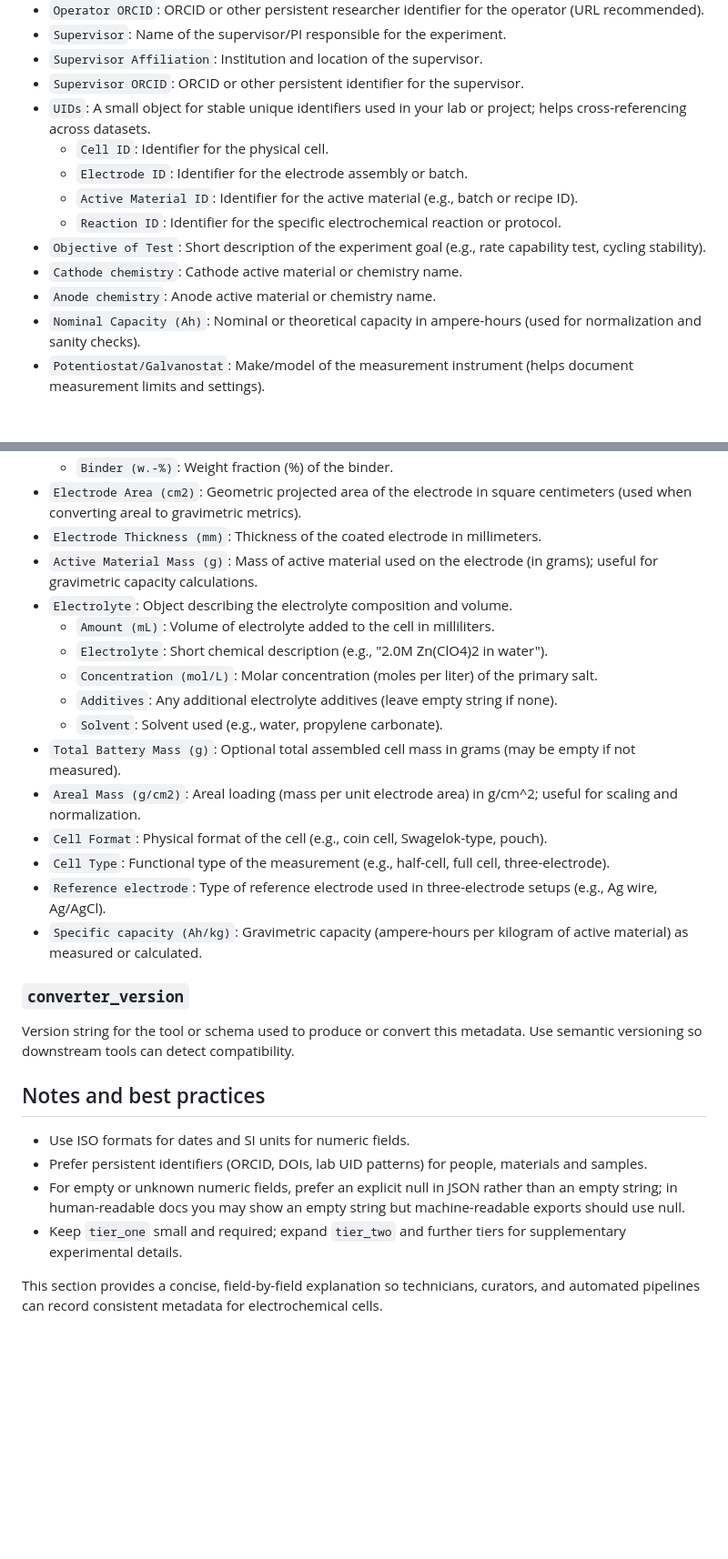
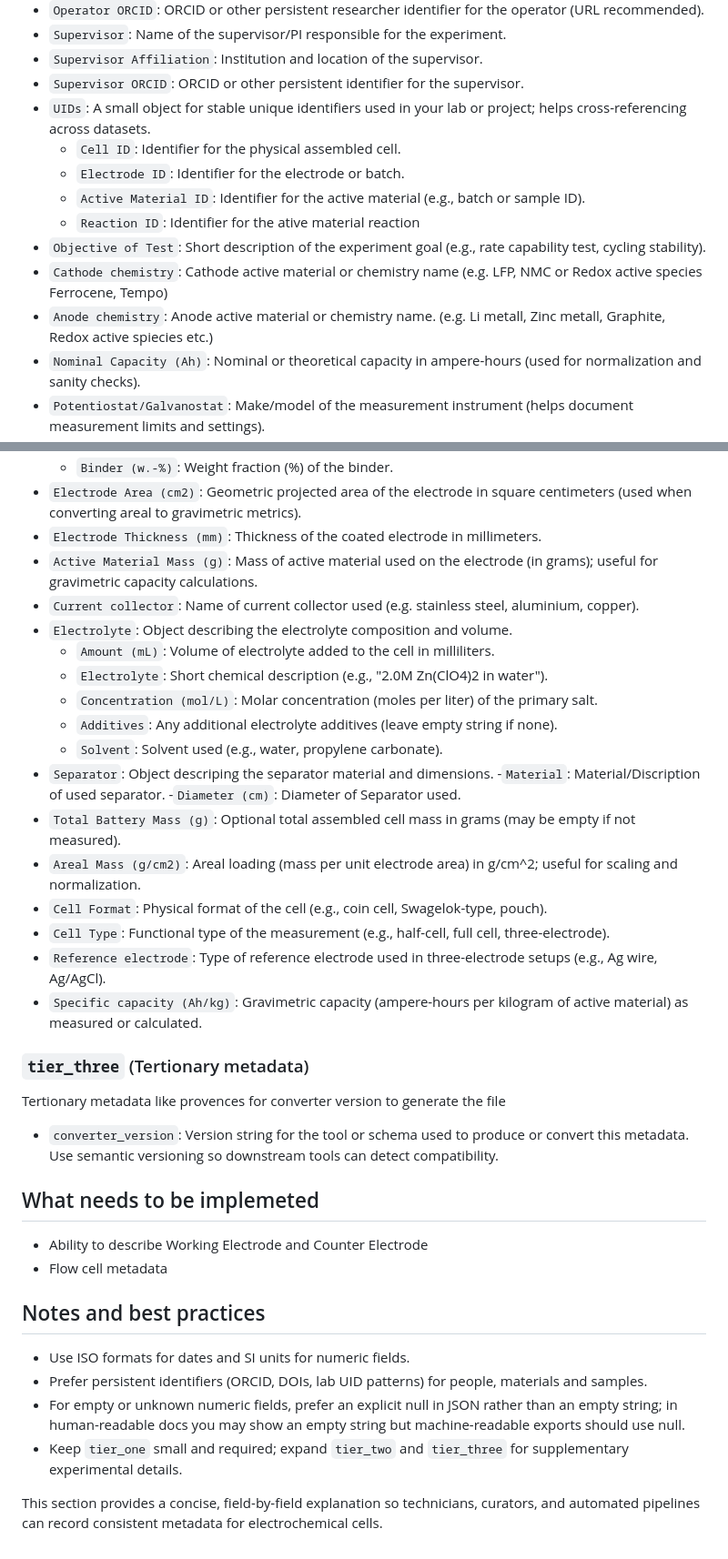
Before and after one commit to fsu-schubert-battery/echem-data-tool, a Markdown page: design-docs/ecell_metadata_specs.md, 2 parts joined by grey strips. Shown: that part at 91% size. Rendered like a GitHub page; blank space fills up the shorter version.

Commit message:
Update ecell_metadata_specs.md
Updated to the local stored but not saved version

```diff
--- a/design-docs/ecell_metadata_specs.md
+++ b/design-docs/ecell_metadata_specs.md
@@ -90,13 +94,13 @@ Primary metadata are the minimum essential details required to identify and unde
 - `Supervisor Affiliation`: Institution and location of the supervisor.
 - `Supervisor ORCID`: ORCID or other persistent identifier for the supervisor.
 - `UIDs`: A small object for stable unique identifiers used in your lab or project; helps cross-referencing across datasets.
-  - `Cell ID`: Identifier for the physical cell.
-  - `Electrode ID`: Identifier for the electrode assembly or batch.
-  - `Active Material ID`: Identifier for the active material (e.g., batch or recipe ID).
-  - `Reaction ID`: Identifier for the specific electrochemical reaction or protocol.
+  - `Cell ID`: Identifier for the physical assembled cell.
+  - `Electrode ID`: Identifier for the electrode or batch.
+  - `Active Material ID`: Identifier for the active material (e.g., batch or sample ID).
+  - `Reaction ID`: Identifier for the ative material reaction
 - `Objective of Test`: Short description of the experiment goal (e.g., rate capability test, cycling stability).
-- `Cathode chemistry`: Cathode active material or chemistry name.
-- `Anode chemistry`: Anode active material or chemistry name.
+- `Cathode chemistry`: Cathode active material or chemistry name (e.g. LFP, NMC or Redox active species Ferrocene, Tempo)
+- `Anode chemistry`: Anode active material or chemistry name. (e.g. Li metall, Zinc metall, Graphite, Redox active spiecies etc.)
 - `Nominal Capacity (Ah)`: Nominal or theoretical capacity in ampere-hours (used for normalization and sanity checks).
 - `Potentiostat/Galvanostat`: Make/model of the measurement instrument (helps document measurement limits and settings).
 - `details`: Short free-text field for other top-level notes about the experiment or dataset.
@@ -114,12 +118,16 @@ Secondary metadata capture device and material details required for reproducing,
 - `Electrode Area (cm2)`: Geometric projected area of the electrode in square centimeters (used when converting areal to gravimetric metrics).
 - `Electrode Thickness (mm)`: Thickness of the coated electrode in millimeters.
 - `Active Material Mass (g)`: Mass of active material used on the electrode (in grams); useful for gravimetric capacity calculations.
+- `Current collector`: Name of current collector used (e.g. stainless steel, aluminium, copper).
 - `Electrolyte`: Object describing the electrolyte composition and volume.
   - `Amount (mL)`: Volume of electrolyte added to the cell in milliliters.
   - `Electrolyte`: Short chemical description (e.g., "2.0M Zn(ClO4)2 in water").
   - `Concentration (mol/L)`: Molar concentration (moles per liter) of the primary salt.
   - `Additives`: Any additional electrolyte additives (leave empty string if none).
   - `Solvent`: Solvent used (e.g., water, propylene carbonate).
+- `Separator`: Object descriping the separator material and dimensions.
+    -`Material`: Material/Discription of used separator.
+    -`Diameter (cm)`: Diameter of Separator used.
 - `Total Battery Mass (g)`: Optional total assembled cell mass in grams (may be empty if not measured).
 - `Areal Mass (g/cm2)`: Areal loading (mass per unit electrode area) in g/cm^2; useful for scaling and normalization.
 - `Cell Format`: Physical format of the cell (e.g., coin cell, Swagelok-type, pouch).
@@ -127,13 +135,19 @@ Secondary metadata capture device and material details required for reproducing,
 - `Reference electrode`: Type of reference electrode used in three-electrode setups (e.g., Ag wire, Ag/AgCl).
 - `Specific capacity (Ah/kg)`: Gravimetric capacity (ampere-hours per kilogram of active material) as measured or calculated.
 
-### `converter_version`
-Version string for the tool or schema used to produce or convert this metadata. Use semantic versioning so downstream tools can detect compatibility.
+### `tier_three` (Tertionary metadata)
+Tertionary metadata like provences for converter version to generate the file
+
+- `converter_version`: Version string for the tool or schema used to produce or convert this metadata. Use semantic versioning so downstream tools can detect compatibility.
+
+## What needs to be implemeted
+- Ability to describe Working Electrode and Counter Electrode
+- Flow cell metadata
 
 ## Notes and best practices
 - Use ISO formats for dates and SI units for numeric fields.
 - Prefer persistent identifiers (ORCID, DOIs, lab UID patterns) for people, materials and samples.
 - For empty or unknown numeric fields, prefer an explicit null in JSON rather than an empty string; in human-readable docs you may show an empty string but machine-readable exports should use null.
-- Keep `tier_one` small and required; expand `tier_two` and further tiers for supplementary experimental details.
+- Keep `tier_one` small and required; expand `tier_two` and `tier_three` for supplementary experimental details.
 
 This section provides a concise, field-by-field explanation so technicians, curators, and automated pipelines can record consistent metadata for electrochemical cells.
```
Also changed, not shown: other parts of design-docs/ecell_metadata_specs.md (+10 -6 lines).
